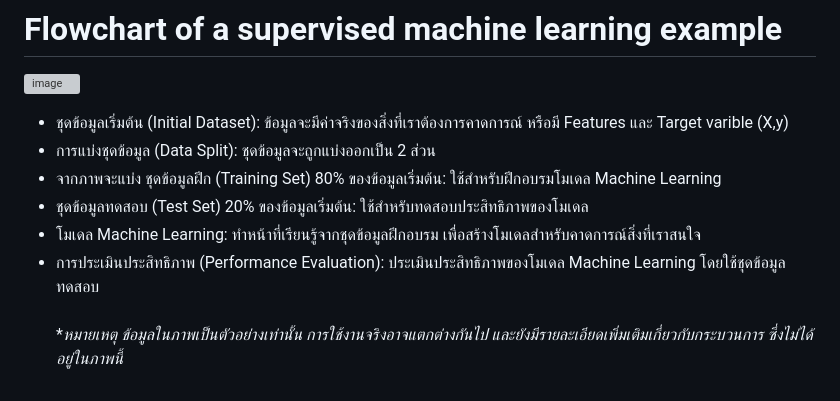
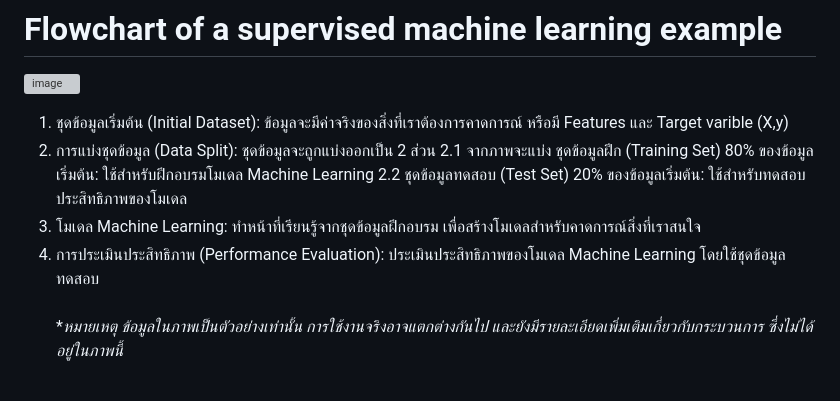
Before and after one commit to PhurisKR/BSC_DPDM23, a Markdown page: README.md, the part around the change. Rendered like a GitHub page; grey boxes are pictures that could not be loaded.

```diff
--- a/README.md
+++ b/README.md
@@ -106,11 +106,11 @@ Final Score = Score * %attendance
 
 ![image](https://github.com/PhurisKR/BSC_DPDM23/assets/118201161/13367eba-0cc2-49b0-94b4-4876d26955ec)
 
-- ชุดข้อมูลเริ่มต้น (Initial Dataset): ข้อมูลจะมีค่าจริงของสิ่งที่เราต้องการคาดการณ์ หรือมี Features และ Target varible (X,y)
-- การแบ่งชุดข้อมูล (Data Split): ชุดข้อมูลจะถูกแบ่งออกเป็น 2 ส่วน
- - จากภาพจะแบ่ง ชุดข้อมูลฝึก (Training Set) 80% ของข้อมูลเริ่มต้น: ใช้สำหรับฝึกอบรมโมเดล Machine Learning
- -  ชุดข้อมูลทดสอบ (Test Set) 20% ของข้อมูลเริ่มต้น: ใช้สำหรับทดสอบประสิทธิภาพของโมเดล
-- โมเดล Machine Learning: ทำหน้าที่เรียนรู้จากชุดข้อมูลฝึกอบรม เพื่อสร้างโมเดลสำหรับคาดการณ์สิ่งที่เราสนใจ
-- การประเมินประสิทธิภาพ (Performance Evaluation): ประเมินประสิทธิภาพของโมเดล Machine Learning โดยใช้ชุดข้อมูลทดสอบ
+1. ชุดข้อมูลเริ่มต้น (Initial Dataset): ข้อมูลจะมีค่าจริงของสิ่งที่เราต้องการคาดการณ์ หรือมี Features และ Target varible (X,y)
+2. การแบ่งชุดข้อมูล (Data Split): ชุดข้อมูลจะถูกแบ่งออกเป็น 2 ส่วน
+ 2.1 จากภาพจะแบ่ง ชุดข้อมูลฝึก (Training Set) 80% ของข้อมูลเริ่มต้น: ใช้สำหรับฝึกอบรมโมเดล Machine Learning
+ 2.2 ชุดข้อมูลทดสอบ (Test Set) 20% ของข้อมูลเริ่มต้น: ใช้สำหรับทดสอบประสิทธิภาพของโมเดล
+3. โมเดล Machine Learning: ทำหน้าที่เรียนรู้จากชุดข้อมูลฝึกอบรม เพื่อสร้างโมเดลสำหรับคาดการณ์สิ่งที่เราสนใจ
+4. การประเมินประสิทธิภาพ (Performance Evaluation): ประเมินประสิทธิภาพของโมเดล Machine Learning โดยใช้ชุดข้อมูลทดสอบ
   <br/><br/>
   **หมายเหตุ  ข้อมูลในภาพเป็นตัวอย่างเท่านั้น การใช้งานจริงอาจแตกต่างกันไป และยังมีรายละเอียดเพิ่มเติมเกี่ยวกับกระบวนการ ซึ่งไม่ได้อยู่ในภาพนี้*
```
